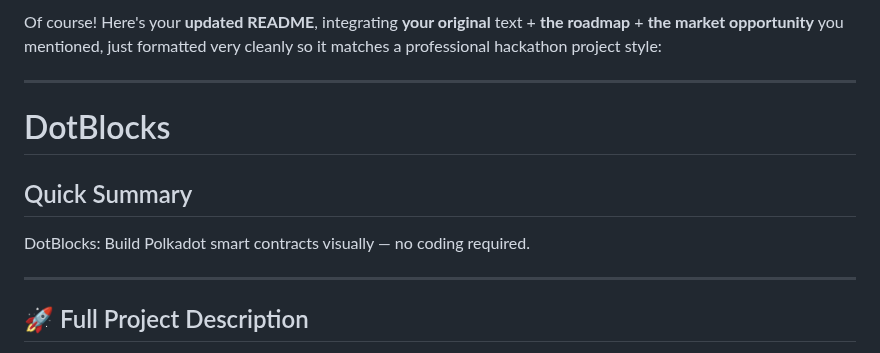
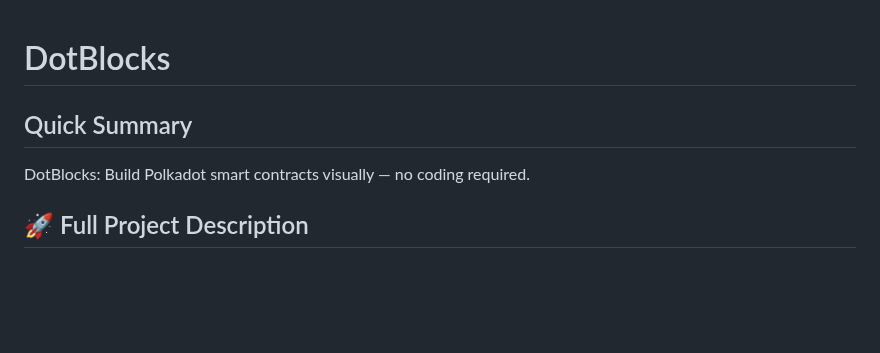
Before and after one commit to NotIshanSingh/DotBlocks, a Markdown page: README.md, the part around one of its changes. Rendered like a GitHub page; blank space fills up the shorter version.

```diff
--- a/README.md
+++ b/README.md
@@ -1,13 +1,7 @@
-Of course! Here's your **updated README**, integrating **your original** text + **the roadmap** + **the market opportunity** you mentioned, just formatted very cleanly so it matches a professional hackathon project style:
-
----
-
 # DotBlocks
 
 ## Quick Summary
 DotBlocks: Build Polkadot smart contracts visually — no coding required.
-
----
 
 ## 🚀 Full Project Description
 
```
Also changed, not shown: other parts of README.md (+0 -18 lines).
